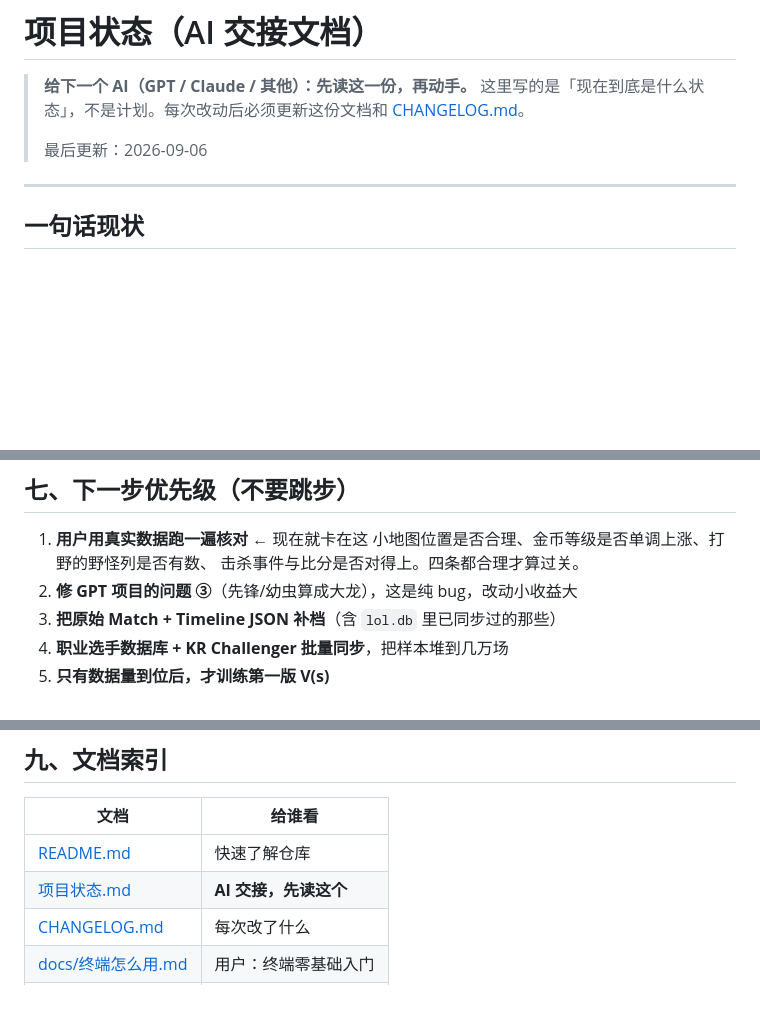
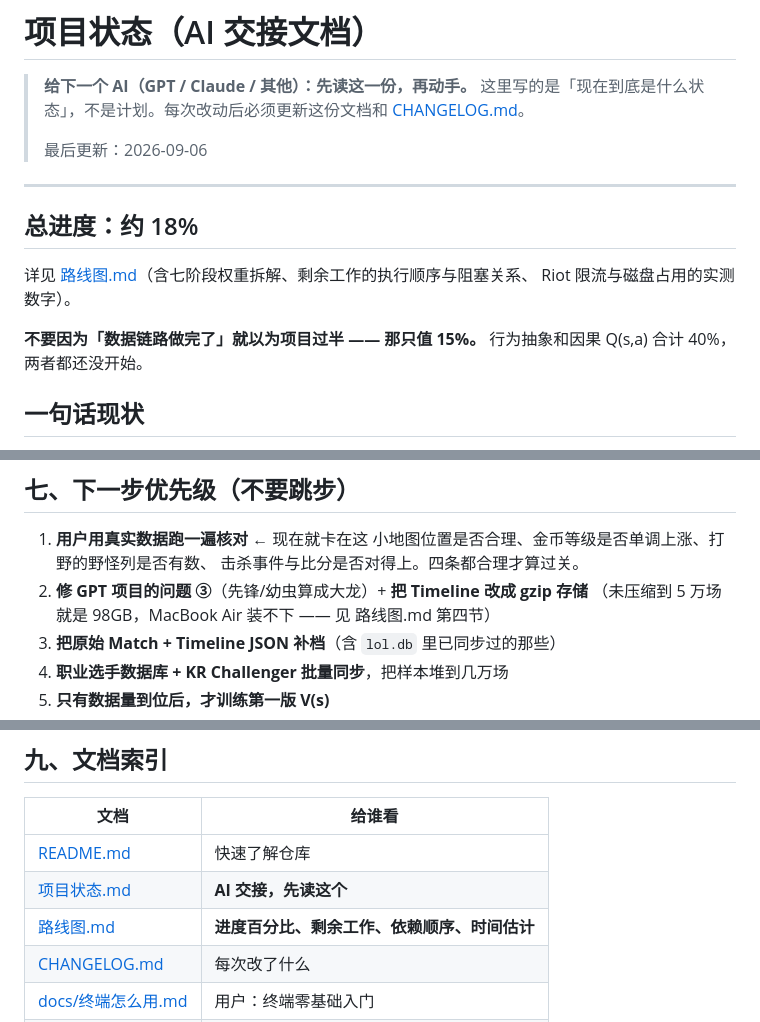
Before and after one commit to ianzhang141-pixel/Riot, a Markdown page: 项目状态.md, 3 parts joined by grey strips. Drawn GitHub-style; blank space fills up the shorter version.

```diff
--- a/项目状态.md
+++ b/项目状态.md
@@ -7,6 +7,14 @@
 > 最后更新：2026-09-06
 
 ---
+
+## 总进度：约 18%
+
+详见 [路线图.md](路线图.md)（含七阶段权重拆解、剩余工作的执行顺序与阻塞关系、
+Riot 限流与磁盘占用的实测数字）。
+
+**不要因为「数据链路做完了」就以为项目过半 —— 那只值 15%。**
+行为抽象和因果 Q(s,a) 合计 40%，两者都还没开始。
 
 ## 一句话现状
 
@@ -165,7 +173,8 @@ Timeline 里第 i 帧的 `events` 是第 i-1 帧到第 i 帧之间发生的事
 1. **用户用真实数据跑一遍核对** ← 现在就卡在这
    小地图位置是否合理、金币等级是否单调上涨、打野的野怪列是否有数、
    击杀事件与比分是否对得上。四条都合理才算过关。
-2. **修 GPT 项目的问题 ③**（先锋/幼虫算成大龙），这是纯 bug，改动小收益大
+2. **修 GPT 项目的问题 ③**（先锋/幼虫算成大龙）+ **把 Timeline 改成 gzip 存储**
+   （未压缩到 5 万场就是 98GB，MacBook Air 装不下 —— 见 路线图.md 第四节）
 3. **把原始 Match + Timeline JSON 补档**（含 `lol.db` 里已同步过的那些）
 4. **职业选手数据库 + KR Challenger 批量同步**，把样本堆到几万场
 5. **只有数据量到位后，才训练第一版 V(s)**
@@ -194,6 +203,7 @@ Timeline 里第 i 帧的 `events` 是第 i-1 帧到第 i 帧之间发生的事
 | --- | --- |
 | [README.md](README.md) | 快速了解仓库 |
 | [项目状态.md](项目状态.md) | **AI 交接，先读这个** |
+| [路线图.md](路线图.md) | **进度百分比、剩余工作、依赖顺序、时间估计** |
 | [CHANGELOG.md](CHANGELOG.md) | 每次改了什么 |
 | [docs/终端怎么用.md](docs/终端怎么用.md) | 用户：终端零基础入门 |
 | [docs/使用说明.md](docs/使用说明.md) | 用户：分步操作指南 |
```
Also changed, not shown: CHANGELOG.md (+24 -0 lines), 路线图.md (added, +130 -0 lines).
